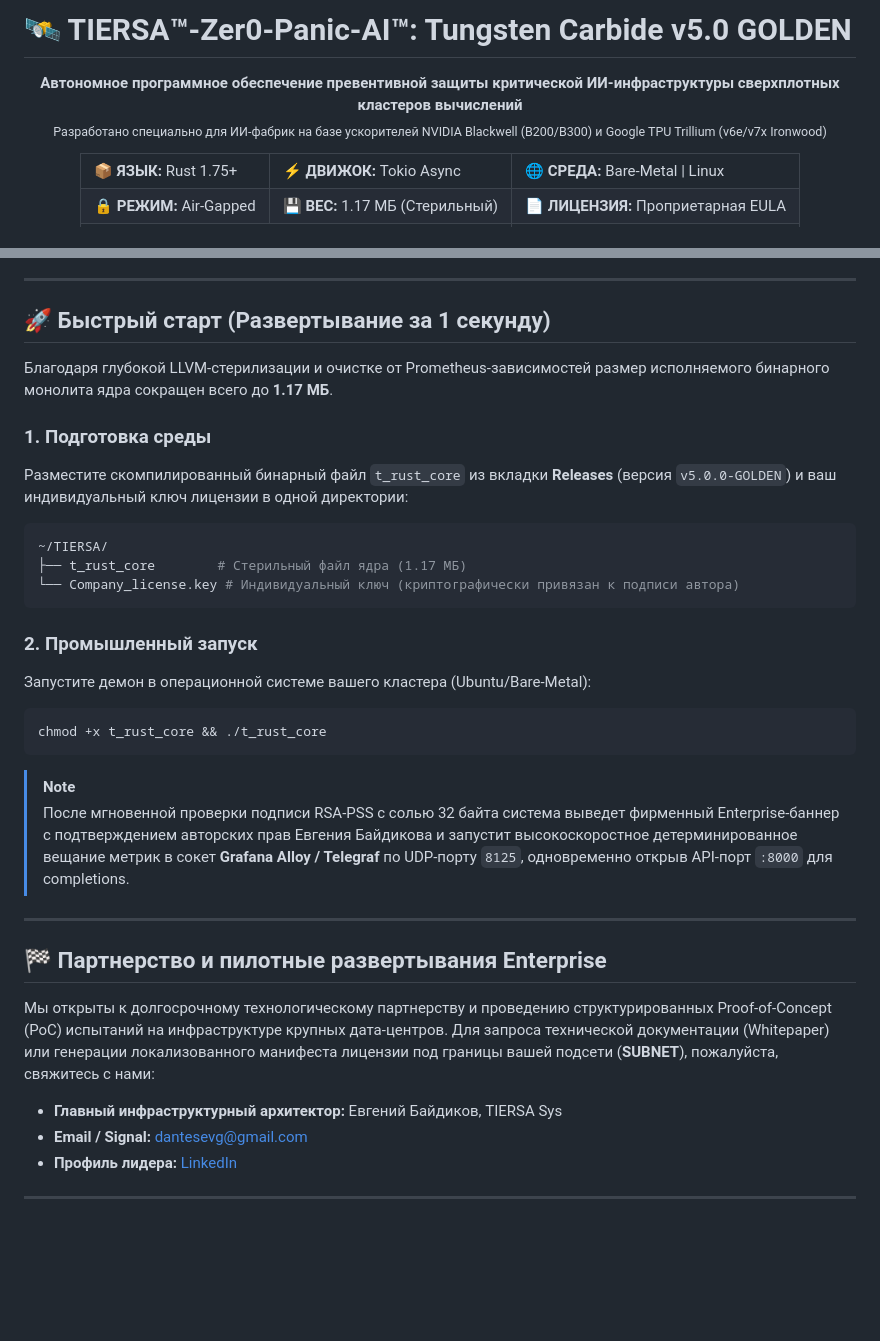
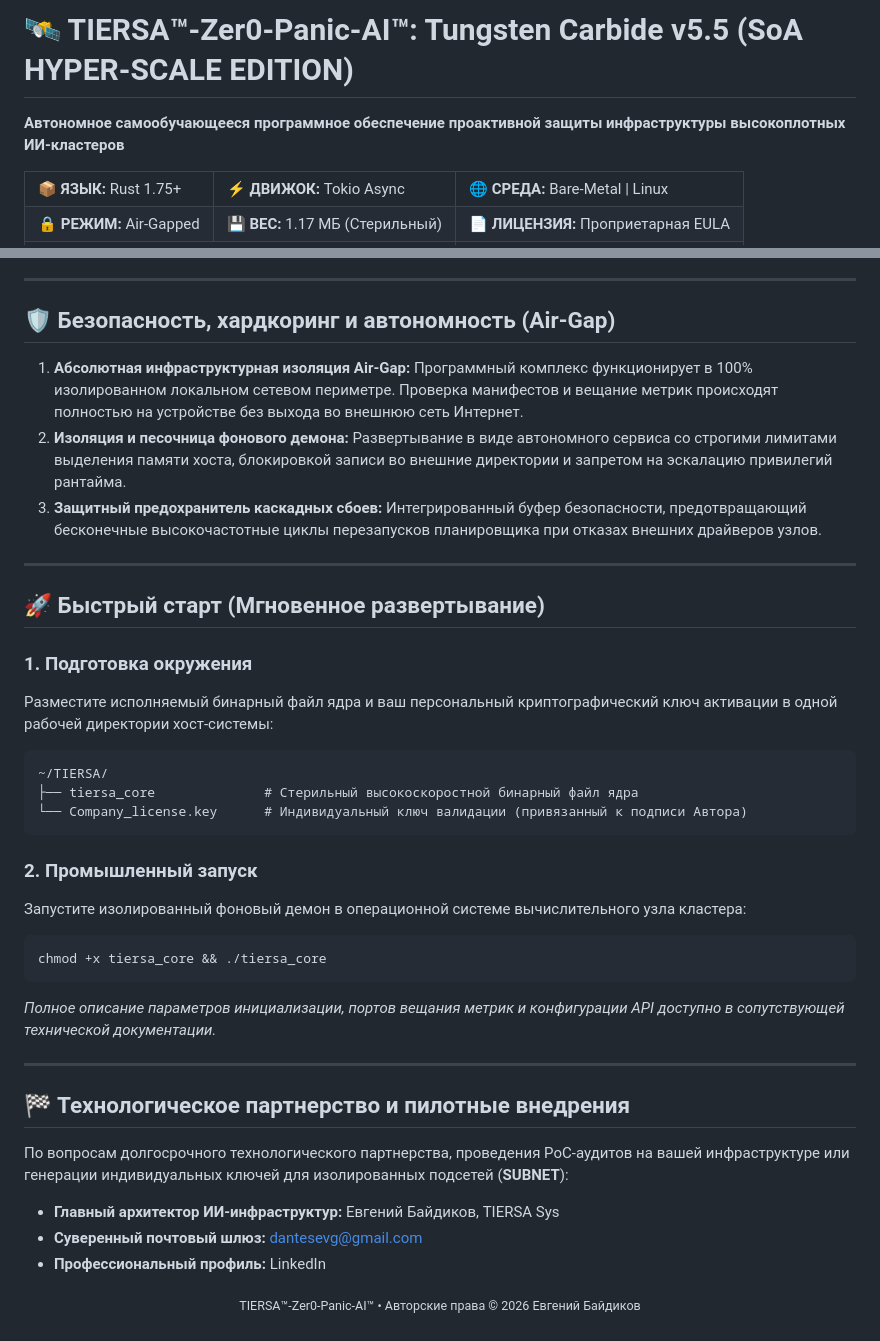
Before and after one commit to ProFoton/TIERSA-Zero-Panic-AI, a Markdown page: README.ru.md, 2 parts joined by grey strips. GitHub-like rendering; blank space fills up the shorter version.

````diff
--- a/README.ru.md
+++ b/README.ru.md
@@ -1,11 +1,6 @@
-# 🛰️ TIERSA™-Zer0-Panic-AI™: Tungsten Carbide v5.0 GOLDEN
+# 🛰️ TIERSA™-Zer0-Panic-AI™: Tungsten Carbide v5.5 (SoA HYPER-SCALE EDITION)
 
-<p align="center">
-  <b>Автономное программное обеспечение превентивной защиты критической ИИ-инфраструктуры сверхплотных кластеров вычислений</b><br>
-  <sub>Разработано специально для ИИ-фабрик на базе ускорителей NVIDIA Blackwell (B200/B300) и Google TPU Trillium (v6e/v7x Ironwood)</sub>
-</p>
-
-<div align="center">
+**Автономное самообучающееся программное обеспечение проактивной защиты инфраструктуры высокоплотных ИИ-кластеров**
 
 <table>
   <tr>
@@ -106,38 +95,41 @@
 
 ---
 
-## 🚀 Быстрый старт (Развертывание за 1 секунду)
+## 🛡️ Безопасность, хардкоринг и автономность (Air-Gap)
 
-Благодаря глубокой LLVM-стерилизации и очистке от Prometheus-зависимостей размер исполняемого бинарного монолита ядра сокращен всего до **1.17 МБ**.
+1. **Абсолютная инфраструктурная изоляция Air-Gap:** Программный комплекс функционирует в 100% изолированном локальном сетевом периметре. Проверка манифестов и вещание метрик происходят полностью на устройстве без выхода во внешнюю сеть Интернет.
+2. **Изоляция и песочница фонового демона:** Развертывание в виде автономного сервиса со строгими лимитами выделения памяти хоста, блокировкой записи во внешние директории и запретом на эскалацию привилегий рантайма.
+3. **Защитный предохранитель каскадных сбоев:** Интегрированный буфер безопасности, предотвращающий бесконечные высокочастотные циклы перезапусков планировщика при отказах внешних драйверов узлов.
 
-### 1. Подготовка среды
-Разместите скомпилированный бинарный файл `t_rust_core` из вкладки **Releases** (версия `v5.0.0-GOLDEN`) и ваш индивидуальный ключ лицензии в одной директории:
+---
 
-```bash
+## 🚀 Быстрый старт (Мгновенное развертывание)
+
+### 1. Подготовка окружения
+Разместите исполняемый бинарный файл ядра и ваш персональный криптографический ключ активации в одной рабочей директории хост-системы:
+```text
 ~/TIERSA/
-├── t_rust_core        # Стерильный файл ядра (1.17 МБ)
-└── Company_license.key # Индивидуальный ключ (криптографически привязан к подписи автора)
+├── tiersa_core              # Стерильный высокоскоростной бинарный файл ядра
+└── Company_license.key      # Индивидуальный ключ валидации (привязанный к подписи Автора)
 ```
 
 ### 2. Промышленный запуск
-Запустите демон в операционной системе вашего кластера (Ubuntu/Bare-Metal):
-
+Запустите изолированный фоновый демон в операционной системе вычислительного узла кластера:
 ```bash
-chmod +x t_rust_core && ./t_rust_core
+chmod +x tiersa_core && ./tiersa_core
 ```
-
-> [!NOTE]
-> После мгновенной проверки подписи RSA-PSS с солью 32 байта система выведет фирменный Enterprise-баннер с подтверждением авторских прав Евгения Байдикова и запустит высокоскоростное детерминированное вещание метрик в сокет **Grafana Alloy / Telegraf** по UDP-порту `8125`, одновременно открыв API-порт `:8000` для completions.
+*Полное описание параметров инициализации, портов вещания метрик и конфигурации API доступно в сопутствующей технической документации.*
 
 ---
 
-## 🏁 Партнерство и пилотные развертывания Enterprise
+## 🏁 Технологическое партнерство и пилотные внедрения
 
-Мы открыты к долгосрочному технологическому партнерству и проведению структурированных Proof-of-Concept (PoC) испытаний на инфраструктуре крупных дата-центров. Для запроса технической документации (Whitepaper) или генерации локализованного манифеста лицензии под границы вашей подсети (**SUBNET**), пожалуйста, свяжитесь с нами:
+По вопросам долгосрочного технологического партнерства, проведения PoC-аудитов на вашей инфраструктуре или генерации индивидуальных ключей для изолированных подсетей (**SUBNET**):
 
-* **Главный инфраструктурный архитектор:** Евгений Байдиков, TIERSA Sys
-* **Email / Signal:** [dantesevg@gmail.com](mailto:dantesevg@gmail.com)
-* **Профиль лидера:** [LinkedIn](https://linkedin.com)
+* **Главный архитектор ИИ-инфраструктур:** Евгений Байдиков, TIERSA Sys
+* **Суверенный почтовый шлюз:** dantesevg@gmail.com
+* **Профессиональный профиль:** LinkedIn
 
----
 <p align="center">
+  <sub>TIERSA™-Zer0-Panic-AI™ • Авторские права © 2026 Евгений Байдиков</sub>
+</p>
````
Also changed, not shown: other parts of README.ru.md (+51 -57 lines).
